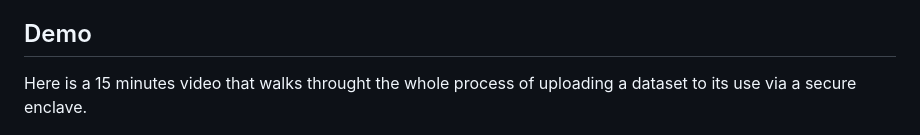
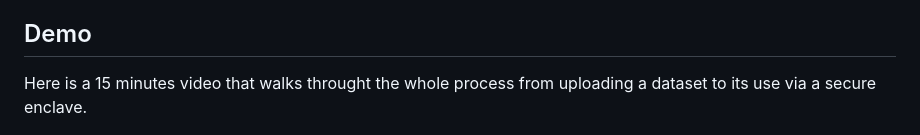
Before and after one commit to dedis/odyssey, a Markdown page: docs/introduction.md, the part around the change. Drawn GitHub-style.

Commit message:
Updates the documentation

```diff
--- a/docs/introduction.md
+++ b/docs/introduction.md
@@ -46,8 +46,8 @@ Additionally, some tools were needed to support the system:
 
 ## Demo
 
-Here is a 15 minutes video that walks throught the whole process of uploading a
-dataset to its use via a secure enclave.
+Here is a 15 minutes video that walks throught the whole process from uploading
+a dataset to its use via a secure enclave.
 
 <a href="https://drive.google.com/file/d/1QBvqjBjUS3q0Z9CShm4pR7lBC6wbj6cw/view"><img src="assets/video.png"></a>
 
```
Also changed, not shown: docs/assets/video.png.
